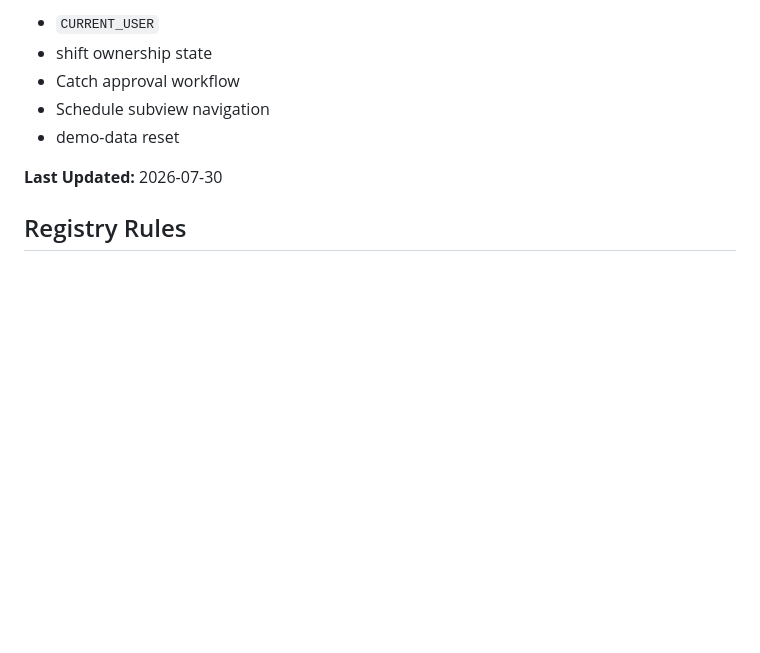
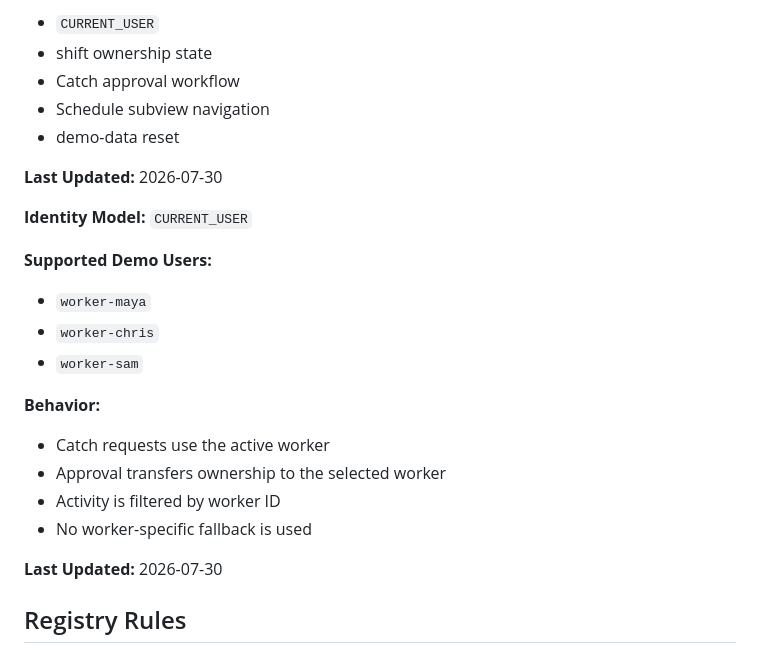
Before and after one commit to RNUXDV/industry-app, a Markdown page: idl/registry.md, the part around the change. GitHub-like rendering; blank space fills up the shorter version.

```diff
--- a/idl/registry.md
+++ b/idl/registry.md
@@ -256,6 +256,23 @@ Schedule V1 Milestone
 
 **Last Updated:** 2026-07-30
 
+**Identity Model:** `CURRENT_USER`
+
+**Supported Demo Users:**
+
+- `worker-maya`
+- `worker-chris`
+- `worker-sam`
+
+**Behavior:**
+
+- Catch requests use the active worker
+- Approval transfers ownership to the selected worker
+- Activity is filtered by worker ID
+- No worker-specific fallback is used
+
+**Last Updated:** 2026-07-30
+
 ## Registry Rules
 
 - Add components only when the product needs them.
```
Also changed, not shown: idl/components.md (+26 -0 lines).
